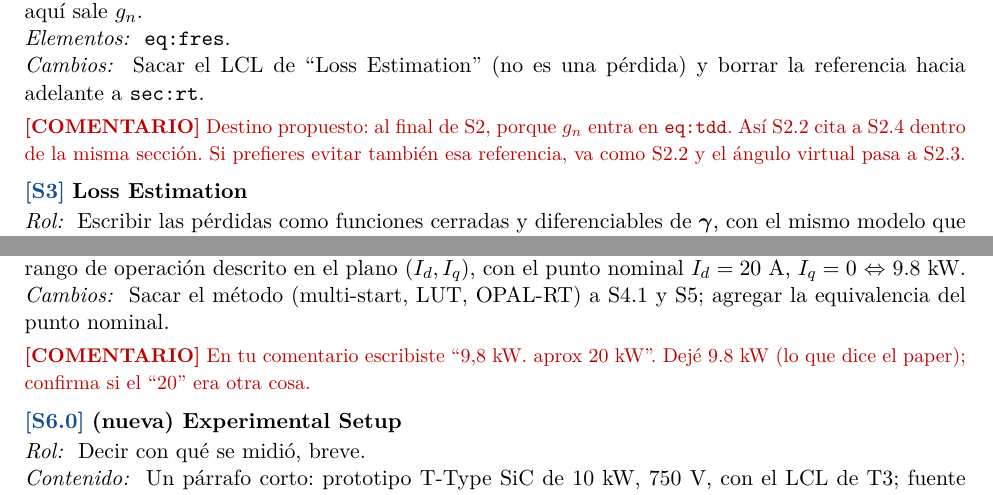
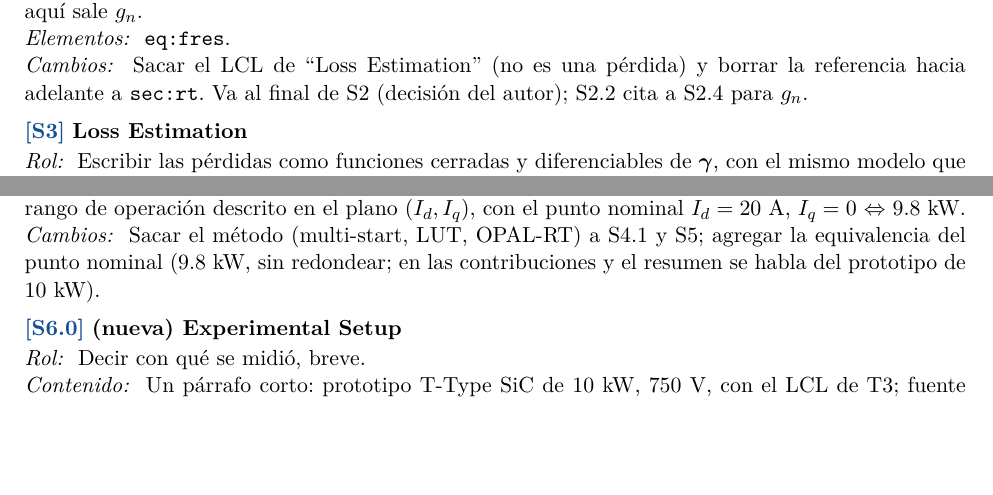
Before and after one commit to cstappung/Paper-Magister, a LaTeX document (main_plan.tex): two parts of pages 5 and 7 of 9, joined at a grey line, cut so that both start at the same text, the shorter picture padded with empty space. Compiled offline with pdfLaTeX.

Commit message:
main_plan: LCL en S2.4 y 9.8 kW / 10 kW confirmados
Co-Authored-By: Claude Opus 5.5 <noreply@anthropic.com>
Claude-Session: https://claude.ai/code/session_01QSiZDmSBXiUAJD3Afnya9d

```diff
--- a/main_plan.tex
+++ b/main_plan.tex
@@ -272,11 +273,8 @@ prevents direct transitions between the levels $-1$ and $1$.''}
 restrictivos; $L_1=L_2$ y $C$ mínimo; de aquí sale $g_n$.\\
 \campo{Elementos} \texttt{eq:fres}.\\
 \campo{Cambios} Sacar el LCL de ``Loss Estimation'' (no es una pérdida) y
-borrar la referencia hacia adelante a \texttt{sec:rt}.
-\upd{Destino propuesto: al final de S2, porque $g_n$ entra en
-\texttt{eq:tdd}. Así S2.2 cita a S2.4 dentro de la misma sección. Si
-prefieres evitar también esa referencia, va como S2.2 y el ángulo virtual
-pasa a S2.3.}
+borrar la referencia hacia adelante a \texttt{sec:rt}. Va al final de S2
+(decisión del autor); S2.2 cita a S2.4 para $g_n$.
 
 %-------------------------------------------------------------------------
 \bloque{S3}{Loss Estimation}
@@ -421,9 +419,8 @@ loop.''}
 $(I_d,I_q)$, con el punto nominal $I_d=20$~A, $I_q=0$ $\Leftrightarrow$
 9.8~kW.\\
 \campo{Cambios} Sacar el método (multi-start, LUT, OPAL-RT) a S4.1 y S5;
-agregar la equivalencia del punto nominal.
-\upd{En tu comentario escribiste ``9,8 kW. aprox 20 kW''. Dejé 9.8~kW
-(lo que dice el paper); confirma si el ``20'' era otra cosa.}
+agregar la equivalencia del punto nominal (9.8~kW, sin redondear; en las
+contribuciones y el resumen se habla del prototipo de 10~kW).
 
 \bloque{S6.0}{(nueva) Experimental Setup}
 \campo{Rol} Decir con qué se midió, breve.\\
```
Also changed, not shown: docs/BITACORA.md (+3 -2 lines), main_plan.tex (7 more changed lines).
